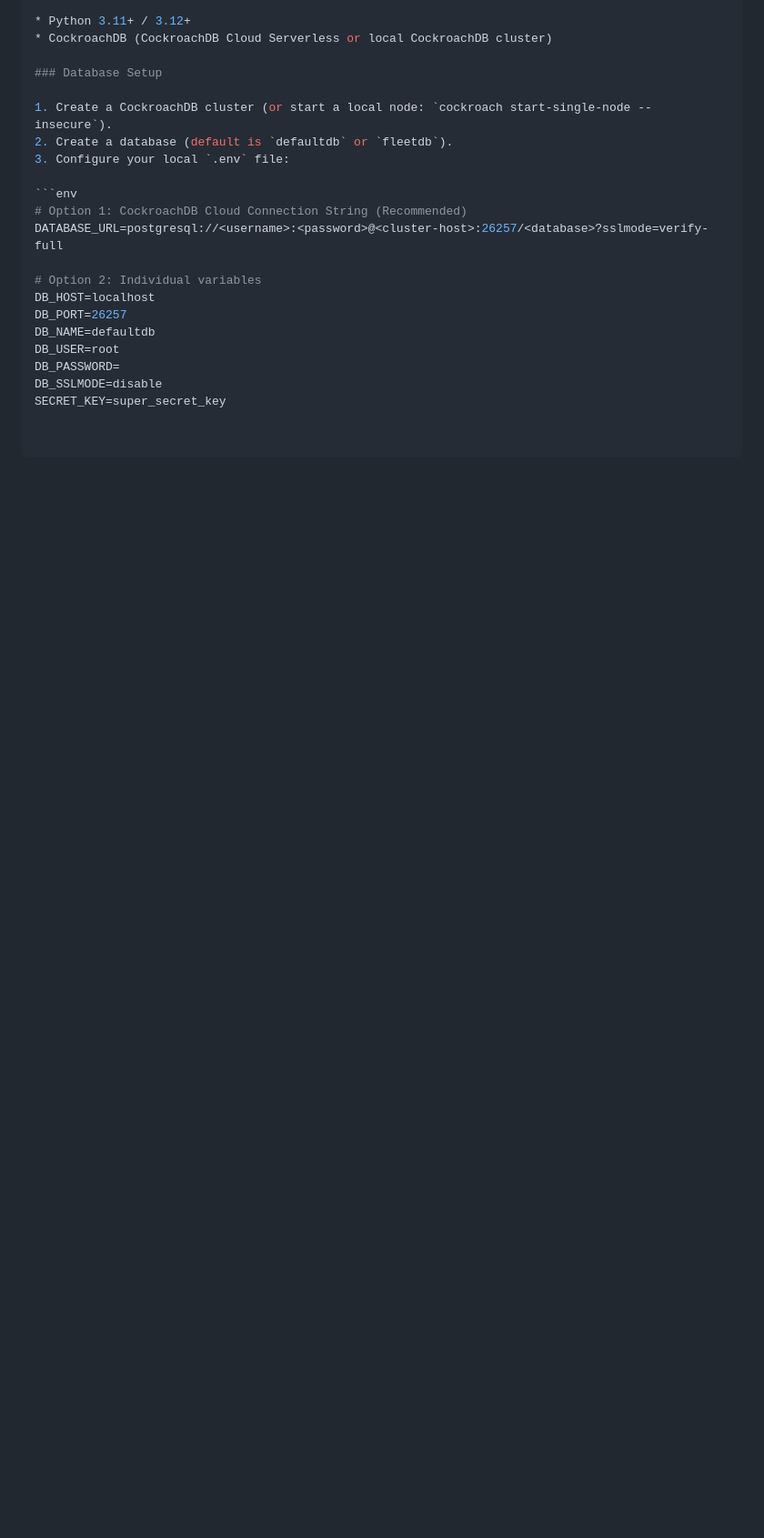
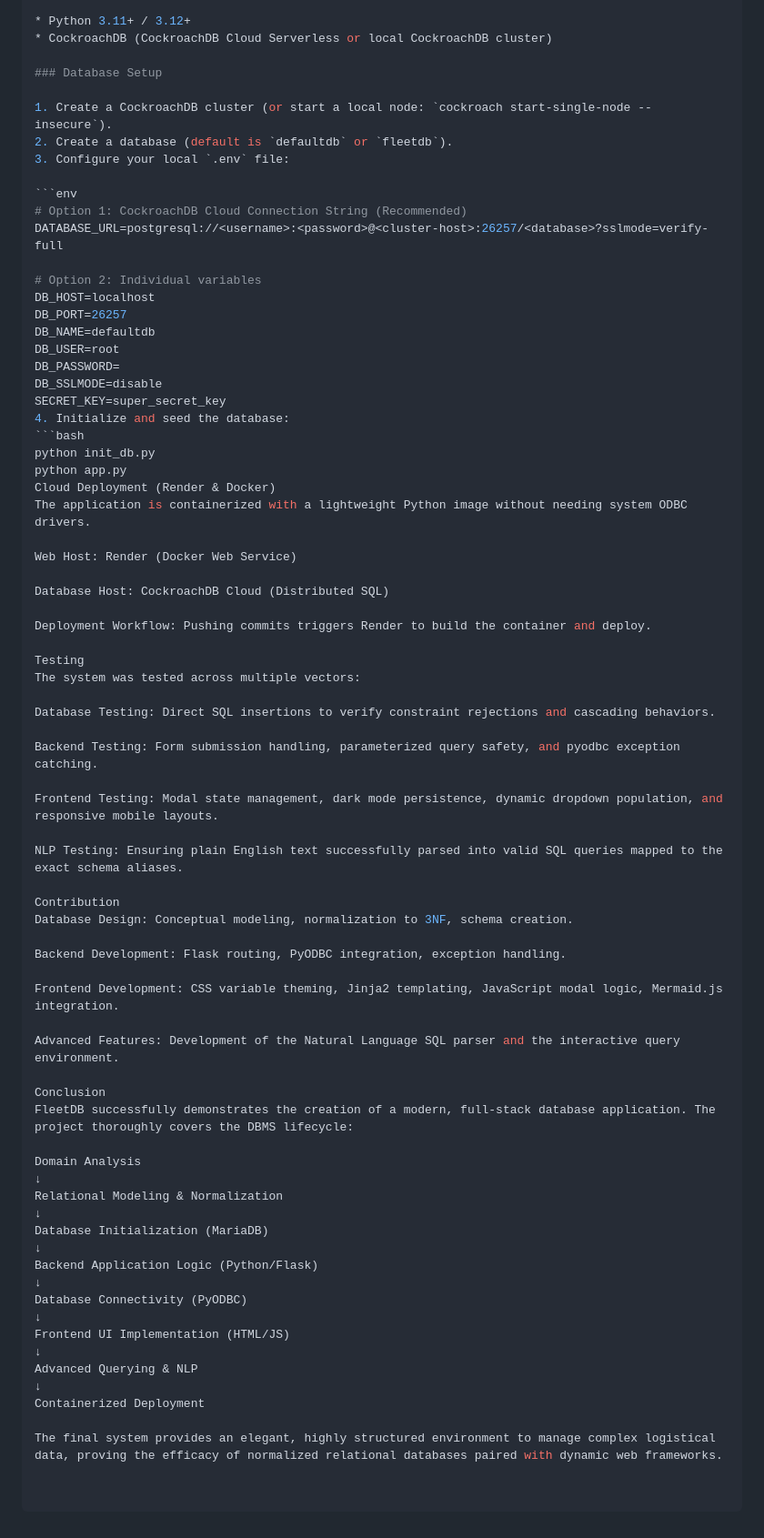
Before and after one commit to AnvithaReddyP/fleet_management, a Markdown page: dbms da 3/README.md, the part around the change. Shown at 91% size. Rendered like a GitHub page; blank space fills up the shorter version.

````diff
--- a/dbms da 3/README.md
+++ b/dbms da 3/README.md
@@ -238,3 +238,56 @@ DB_USER=root
 DB_PASSWORD=
 DB_SSLMODE=disable
 SECRET_KEY=super_secret_key
+4. Initialize and seed the database:
+```bash
+python init_db.py
+python app.py
+Cloud Deployment (Render & Docker)
+The application is containerized with a lightweight Python image without needing system ODBC drivers.
+
+Web Host: Render (Docker Web Service)
+
+Database Host: CockroachDB Cloud (Distributed SQL)
+
+Deployment Workflow: Pushing commits triggers Render to build the container and deploy.
+
+Testing
+The system was tested across multiple vectors:
+
+Database Testing: Direct SQL insertions to verify constraint rejections and cascading behaviors.
+
+Backend Testing: Form submission handling, parameterized query safety, and pyodbc exception catching.
+
+Frontend Testing: Modal state management, dark mode persistence, dynamic dropdown population, and responsive mobile layouts.
+
+NLP Testing: Ensuring plain English text successfully parsed into valid SQL queries mapped to the exact schema aliases.
+
+Contribution
+Database Design: Conceptual modeling, normalization to 3NF, schema creation.
+
+Backend Development: Flask routing, PyODBC integration, exception handling.
+
+Frontend Development: CSS variable theming, Jinja2 templating, JavaScript modal logic, Mermaid.js integration.
+
+Advanced Features: Development of the Natural Language SQL parser and the interactive query environment.
+
+Conclusion
+FleetDB successfully demonstrates the creation of a modern, full-stack database application. The project thoroughly covers the DBMS lifecycle:
+
+Domain Analysis
+↓
+Relational Modeling & Normalization
+↓
+Database Initialization (MariaDB)
+↓
+Backend Application Logic (Python/Flask)
+↓
+Database Connectivity (PyODBC)
+↓
+Frontend UI Implementation (HTML/JS)
+↓
+Advanced Querying & NLP
+↓
+Containerized Deployment
+
+The final system provides an elegant, highly structured environment to manage complex logistical data, proving the efficacy of normalized relational databases paired with dynamic web frameworks.
````
